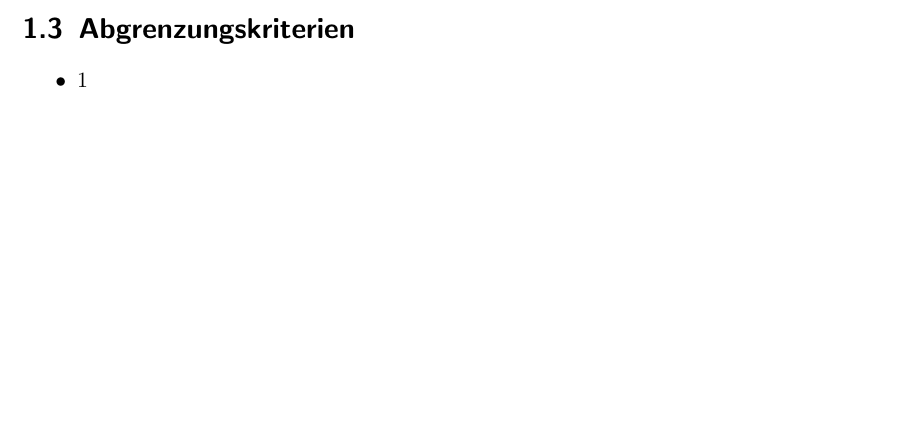
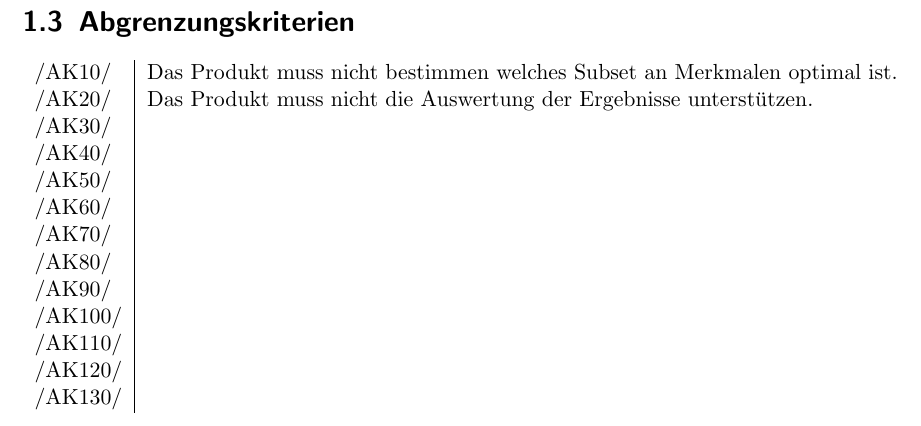
Before and after one commit to bendixsonnenberg/CS-Select-Allg, a LaTeX document (pflichtenheft/pflichtenheft.tex): part of page 5 of 19 before the commit and part of page 6 of 18 after it, cut so that both start at the same text, the shorter picture padded with empty space. Compiled offline with pdfLaTeX.

Commit message:
added Abgenzungskriterien
fixed tabular and glossary

```diff
--- a/pflichtenheft/pflichtenheft.tex
+++ b/pflichtenheft/pflichtenheft.tex
@@ -37,7 +37,7 @@ description={Ein Spiel ist eine Instanz eines \Gls{Spielmodus}. Ein Spiel hat da
 {
 name={Spielmodus},
 plural={Spielmodi},
-description={Ein Spielmodus ist eine definierte Art und Weise, die Merkmalsauswahl durchzuführen. Standardmäßig gibt es die Spielmodi \Gls{Matrix Select} und \Gls{Binär Select}.}
+description={Ein Spielmodus ist eine definierte Art und Weise, die Merkmalsauswahl durchzuführen. Standardmäßig gibt es die Spielmodi \Gls{Matrix Select} und \Gls{Binar Select}.}
 }
 \newglossaryentry{Matrix Select}
 {
@@ -45,7 +45,7 @@ name={Matrix Select},
 plural={Matrix Select},
 description={Matrix Select ist ein \Gls{Spielmodus}, in dem ein \Gls{Spieler} aus einer bestimmten Anzahl an Merkmalen eine Teilmenge auswählt.}
 }
-\newglossaryentry{Binär Select}
+\newglossaryentry{Binar Select}
 {
 name={Binär Select},
 plural={Binär Select},
@@ -146,9 +146,21 @@ description={Ein Computer, der der Verwaltung von CS:Select dient und Internetan
     \end{tabularx}
 
     \section{Abgrenzungskriterien}
-    \begin{itemize}
-        \item 1
-    \end{itemize}
+    \begin{tabular}{ l | l}
+    /AK10/ & Das Produkt muss nicht bestimmen welches Subset an Merkmalen optimal ist.\\
+    /AK20/ & Das Produkt muss nicht die Auswertung der Ergebnisse unterstützen.\\
+    /AK30/ & \\
+    /AK40/ & \\
+    /AK50/ & \\
+    /AK60/ & \\
+    /AK70/ & \\
+    /AK80/ & \\
+    /AK90/ & \\
+    /AK100/ & \\
+    /AK110/ & \\
+    /AK120/ & \\
+    /AK130/ & \\
+    \end{tabular}
 
     \chapter{Einsatz}
 
```
Also changed, not shown: pflichtenheft/pflichtenheft.tex (6 more changed lines).
